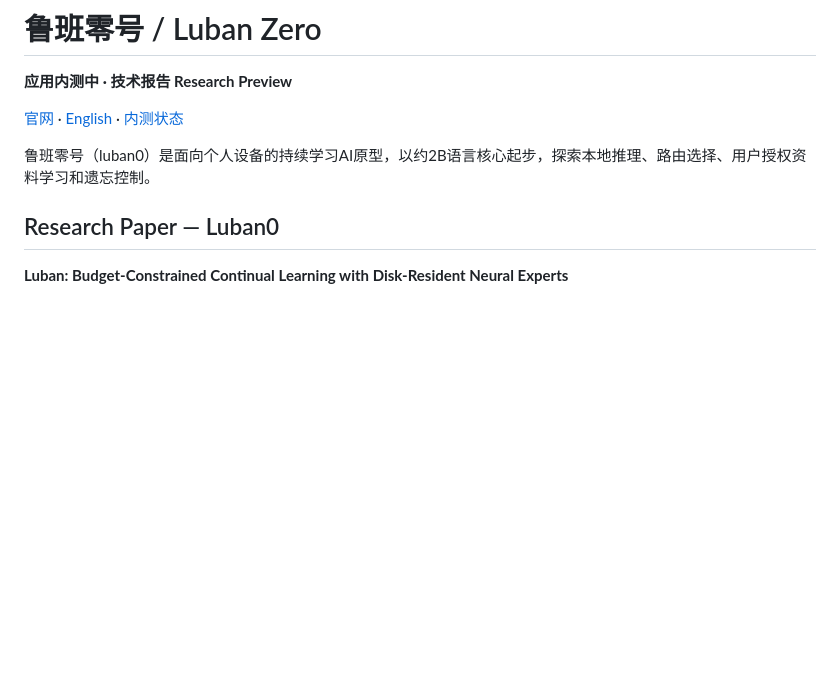
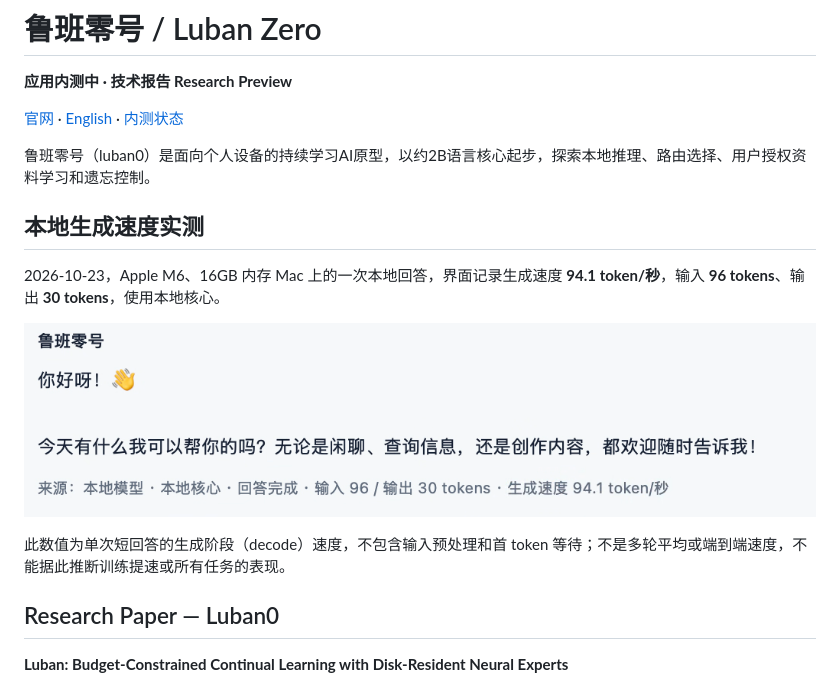
Before and after one commit to MaiHHConnect/lubanllm, a Markdown page: README.md, the part around the change. GitHub-like rendering; pictures changed too: docs/images/m6-16gb-generation-94.1-20261023.png (added); blank space fills up the shorter version.

```diff
--- a/README.md
+++ b/README.md
@@ -5,6 +5,14 @@
 [官网](https://ai.maihh.net/) · [English](README_EN.md) · [内测状态](STATUS.md)
 
 鲁班零号（luban0）是面向个人设备的持续学习AI原型，以约2B语言核心起步，探索本地推理、路由选择、用户授权资料学习和遗忘控制。
+
+## 本地生成速度实测
+
+2026-10-23，Apple M6、16GB 内存 Mac 上的一次本地回答，界面记录生成速度 **94.1 token/秒**，输入 **96 tokens**、输出 **30 tokens**，使用本地核心。
+
+![M6、16GB Mac：一次本地回答的界面记录，输入96、输出30 tokens，生成速度94.1 token/秒](docs/images/m6-16gb-generation-94.1-20261023.png)
+
+此数值为单次短回答的生成阶段（decode）速度，不包含输入预处理和首 token 等待；不是多轮平均或端到端速度，不能据此推断训练提速或所有任务的表现。
 
 ## Research Paper — Luban0
 
```
Also changed, not shown: README_EN.md (+8 -0 lines).
